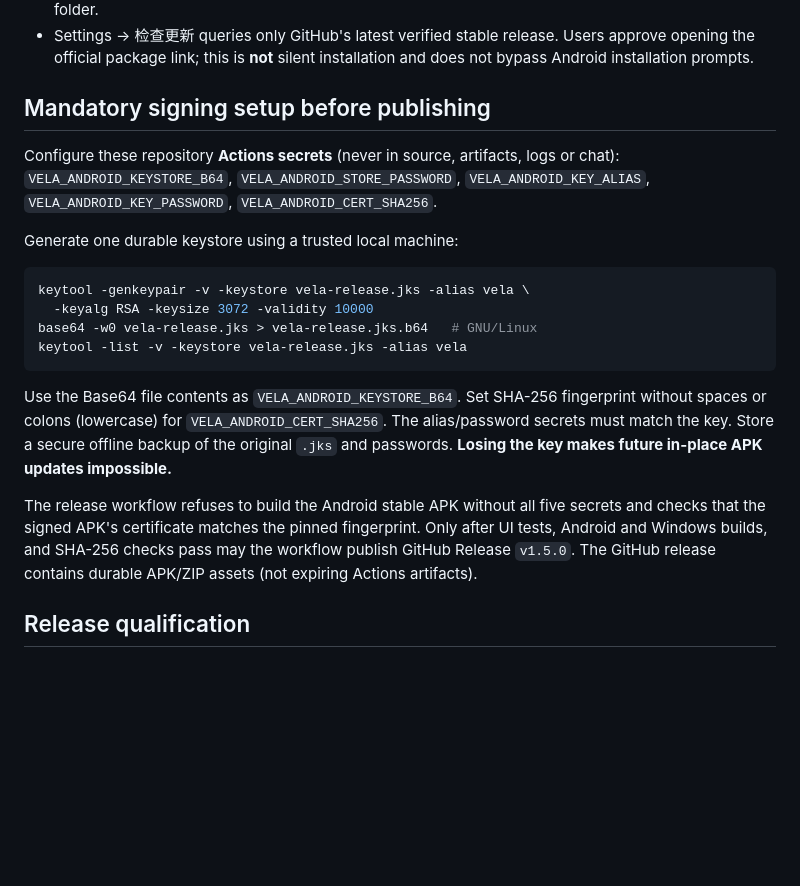
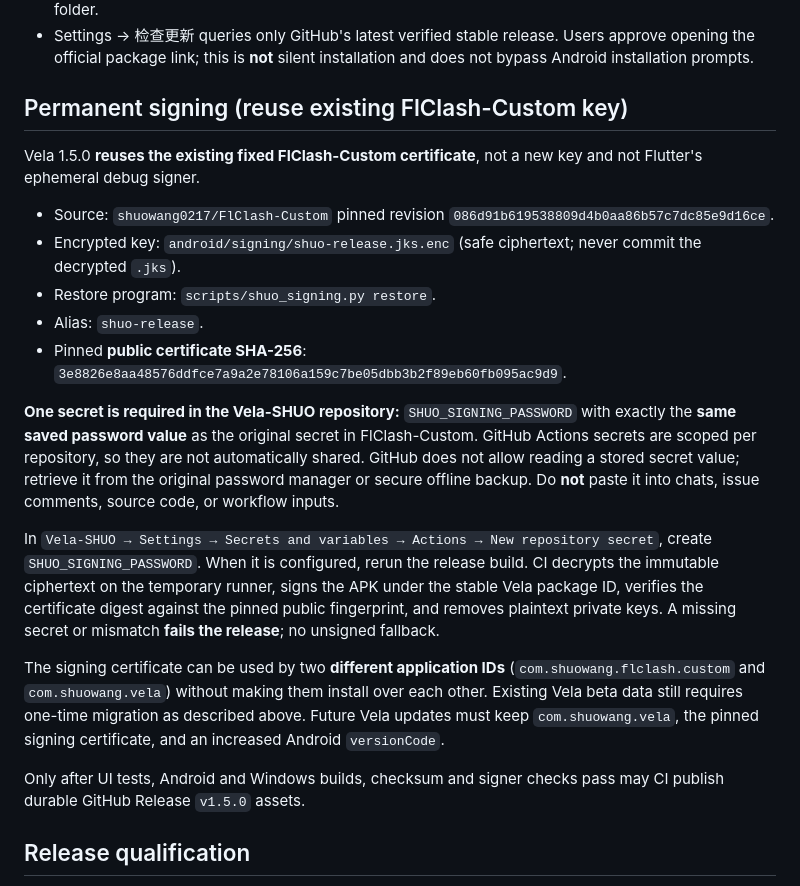
Before and after one commit to shuowang0217/Vela-SHUO, a Markdown page: docs/RELEASE_v1.5.0.md, the part around the change. Rendered like a GitHub page; blank space fills up the shorter version.

Commit message:
docs(release): reuse encrypted permanent FlClash-Custom signing key via one Vela secret

````diff
--- a/docs/RELEASE_v1.5.0.md
+++ b/docs/RELEASE_v1.5.0.md
@@ -27,34 +27,45 @@ traffic notification and the Vela interface. Version is `1.5.0+23`.
   Users approve opening the official package link; this is **not** silent
   installation and does not bypass Android installation prompts.
 
-## Mandatory signing setup before publishing
+## Permanent signing (reuse existing FlClash-Custom key)
 
-Configure these repository **Actions secrets** (never in source, artifacts,
-logs or chat): `VELA_ANDROID_KEYSTORE_B64`,
-`VELA_ANDROID_STORE_PASSWORD`, `VELA_ANDROID_KEY_ALIAS`,
-`VELA_ANDROID_KEY_PASSWORD`, `VELA_ANDROID_CERT_SHA256`.
+Vela 1.5.0 **reuses the existing fixed FlClash-Custom certificate**, not a
+new key and not Flutter's ephemeral debug signer.
 
-Generate one durable keystore using a trusted local machine:
+- Source: `shuowang0217/FlClash-Custom` pinned revision
+  `086d91b619538809d4b0aa86b57c7dc85e9d16ce`.
+- Encrypted key: `android/signing/shuo-release.jks.enc` (safe ciphertext;
+  never commit the decrypted `.jks`).
+- Restore program: `scripts/shuo_signing.py restore`.
+- Alias: `shuo-release`.
+- Pinned **public certificate SHA-256**:
+  `3e8826e8aa48576ddfce7a9a2e78106a159c7be05dbb3b2f89eb60fb095ac9d9`.
 
-```sh
-keytool -genkeypair -v -keystore vela-release.jks -alias vela \
-  -keyalg RSA -keysize 3072 -validity 10000
-base64 -w0 vela-release.jks > vela-release.jks.b64   # GNU/Linux
-keytool -list -v -keystore vela-release.jks -alias vela
-```
+**One secret is required in the Vela-SHUO repository:**
+`SHUO_SIGNING_PASSWORD` with exactly the **same saved password value** as
+the original secret in FlClash-Custom. GitHub Actions secrets are scoped per
+repository, so they are not automatically shared. GitHub does not allow
+reading a stored secret value; retrieve it from the original password manager
+or secure offline backup. Do **not** paste it into chats, issue comments,
+source code, or workflow inputs.
 
-Use the Base64 file contents as `VELA_ANDROID_KEYSTORE_B64`.
-Set SHA-256 fingerprint without spaces or colons (lowercase) for
-`VELA_ANDROID_CERT_SHA256`. The alias/password secrets must match the key.
-Store a secure offline backup of the original `.jks` and passwords.
-**Losing the key makes future in-place APK updates impossible.**
+In `Vela-SHUO → Settings → Secrets and variables → Actions → New repository secret`,
+create `SHUO_SIGNING_PASSWORD`. When it is configured, rerun the release
+build. CI decrypts the immutable ciphertext on the temporary runner, signs
+the APK under the stable Vela package ID, verifies the certificate digest
+against the pinned public fingerprint, and removes plaintext private keys.
+A missing secret or mismatch **fails the release**; no unsigned fallback.
 
-The release workflow refuses to build the Android stable APK without all
-five secrets and checks that the signed APK's certificate matches the
-pinned fingerprint. Only after UI tests, Android and Windows builds, and
-SHA-256 checks pass may the workflow publish GitHub Release `v1.5.0`.
-The GitHub release contains durable APK/ZIP assets (not expiring Actions
-artifacts).
+The signing certificate can be used by two **different application IDs**
+(`com.shuowang.flclash.custom` and `com.shuowang.vela`) without making
+them install over each other. Existing Vela beta data still requires
+one-time migration as described above. Future Vela updates must keep
+`com.shuowang.vela`, the pinned signing certificate, and an increased
+Android `versionCode`.
+
+Only after UI tests, Android and Windows builds, checksum and signer checks
+pass may CI publish durable GitHub Release `v1.5.0` assets.
+
 
 ## Release qualification
 
````
